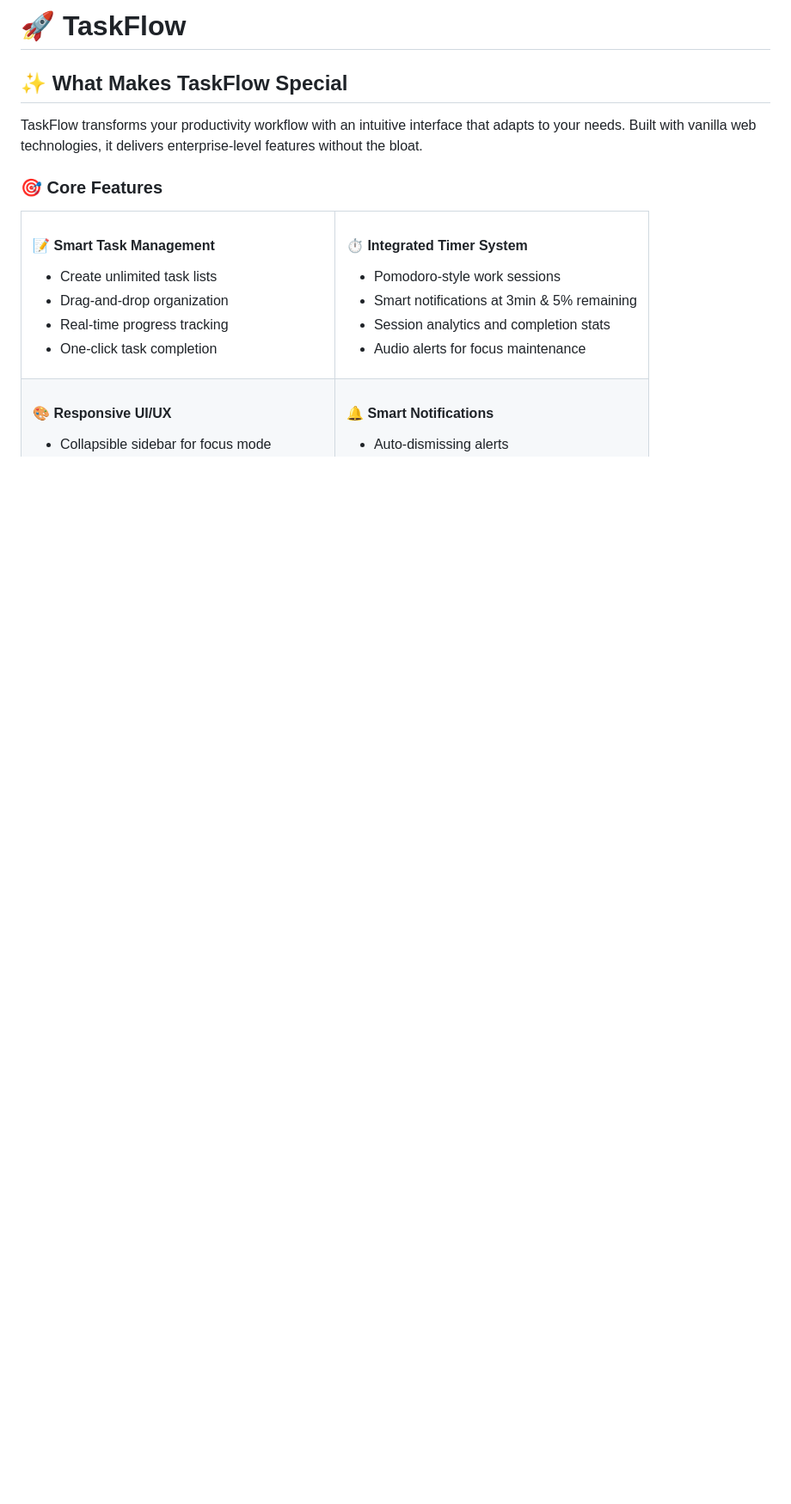
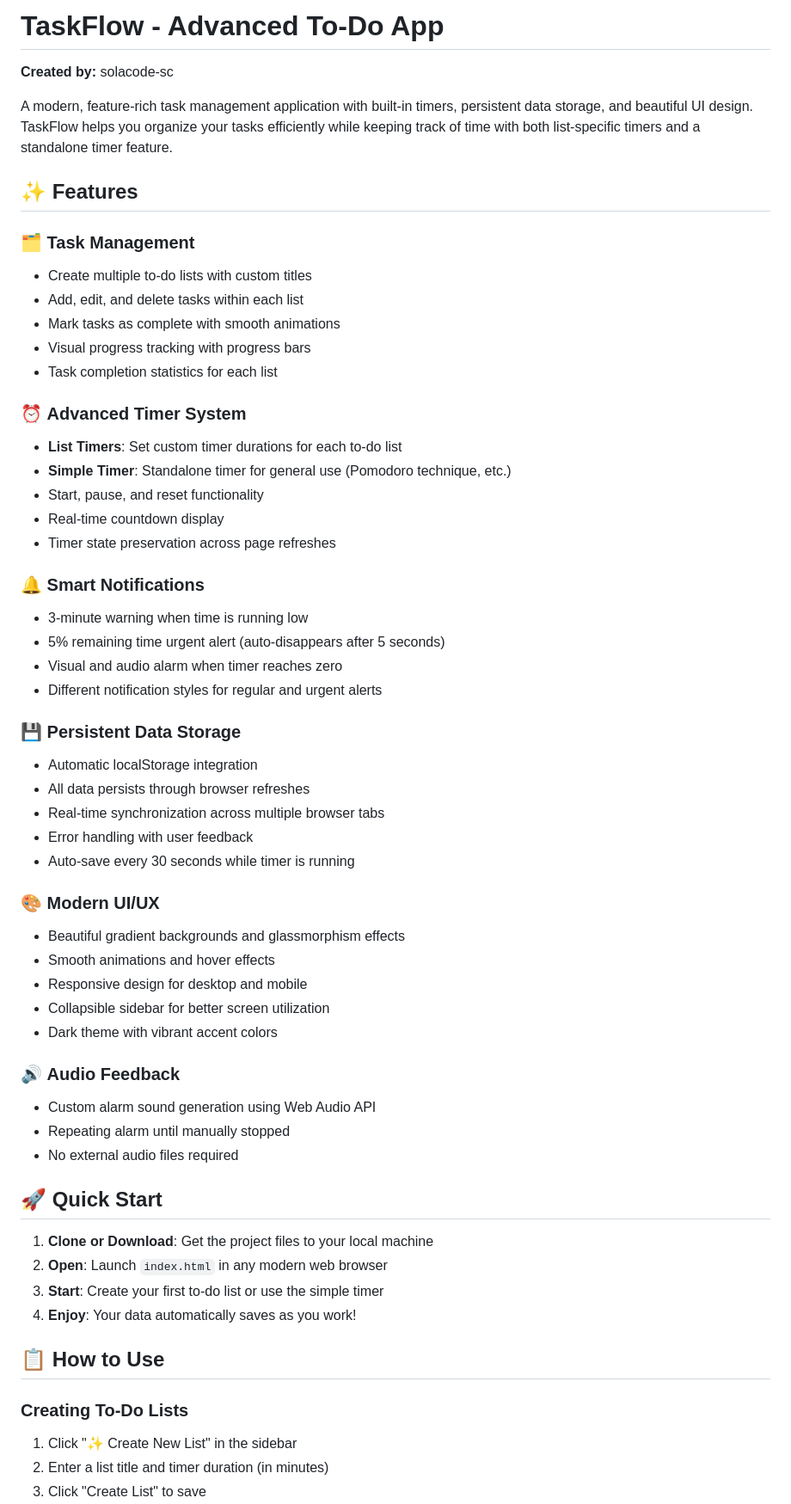
Before and after one commit to solacode-SC/simple-to-do-app, a Markdown page: README.md, the part around one of its changes. Shown at 86% size. Rendered like a GitHub page; blank space fills up the shorter version.

```diff
--- a/README.md
+++ b/README.md
@@ -1,35 +1,61 @@
-# 🚀 TaskFlow
+# TaskFlow - Advanced To-Do App
 
+**Created by:** solacode-sc
 
-## ✨ What Makes TaskFlow Special
+A modern, feature-rich task management application with built-in timers, persistent data storage, and beautiful UI design. TaskFlow helps you organize your tasks efficiently while keeping track of time with both list-specific timers and a standalone timer feature.
 
-TaskFlow transforms your productivity workflow with an intuitive interface that adapts to your needs. Built with vanilla web technologies, it delivers enterprise-level features without the bloat.
+## ✨ Features
 
-### 🎯 **Core Features**
+### 🗂️ **Task Management**
+- Create multiple to-do lists with custom titles
+- Add, edit, and delete tasks within each list
+- Mark tasks as complete with smooth animations
+- Visual progress tracking with progress bars
+- Task completion statistics for each list
 
-<table>
-<tr>
-<td width="50%">
+### ⏰ **Advanced Timer System**
+- **List Timers**: Set custom timer durations for each to-do list
+- **Simple Timer**: Standalone timer for general use (Pomodoro technique, etc.)
+- Start, pause, and reset functionality
+- Real-time countdown display
+- Timer state preservation across page refreshes
 
-#### 📝 **Smart Task Management**
-- Create unlimited task lists
-- Drag-and-drop organization
-- Real-time progress tracking
-- One-click task completion
+### 🔔 **Smart Notifications**
+- 3-minute warning when time is running low
+- 5% remaining time urgent alert (auto-disappears after 5 seconds)
+- Visual and audio alarm when timer reaches zero
+- Different notification styles for regular and urgent alerts
 
-</td>
-<td width="50%">
+### 💾 **Persistent Data Storage**
+- Automatic localStorage integration
+- All data persists through browser refreshes
+- Real-time synchronization across multiple browser tabs
+- Error handling with user feedback
+- Auto-save every 30 seconds while timer is running
 
-#### ⏱️ **Integrated Timer System**
-- Pomodoro-style work sessions
-- Smart notifications at 3min & 5% remaining
-- Session analytics and completion stats
-- Audio alerts for focus maintenance
+### 🎨 **Modern UI/UX**
+- Beautiful gradient backgrounds and glassmorphism effects
+- Smooth animations and hover effects
+- Responsive design for desktop and mobile
+- Collapsible sidebar for better screen utilization
+- Dark theme with vibrant accent colors
 
-</td>
-</tr>
-<tr>
-<td width="50%">
+### 🔊 **Audio Feedback**
+- Custom alarm sound generation using Web Audio API
+- Repeating alarm until manually stopped
+- No external audio files required
 
-#### 🎨 **Responsive UI/UX**
-- Collapsible sidebar for focus mode
+## 🚀 Quick Start
+
+1. **Clone or Download**: Get the project files to your local machine
+2. **Open**: Launch `index.html` in any modern web browser
+3. **Start**: Create your first to-do list or use the simple timer
+4. **Enjoy**: Your data automatically saves as you work!
+
+## 📋 How to Use
+
+### Creating To-Do Lists
+1. Click "✨ Create New List" in the sidebar
+2. Enter a list title and timer duration (in minutes)
+3. Click "Create List" to save
+
```
Also changed, not shown: other parts of README.md (+158 -190 lines).
